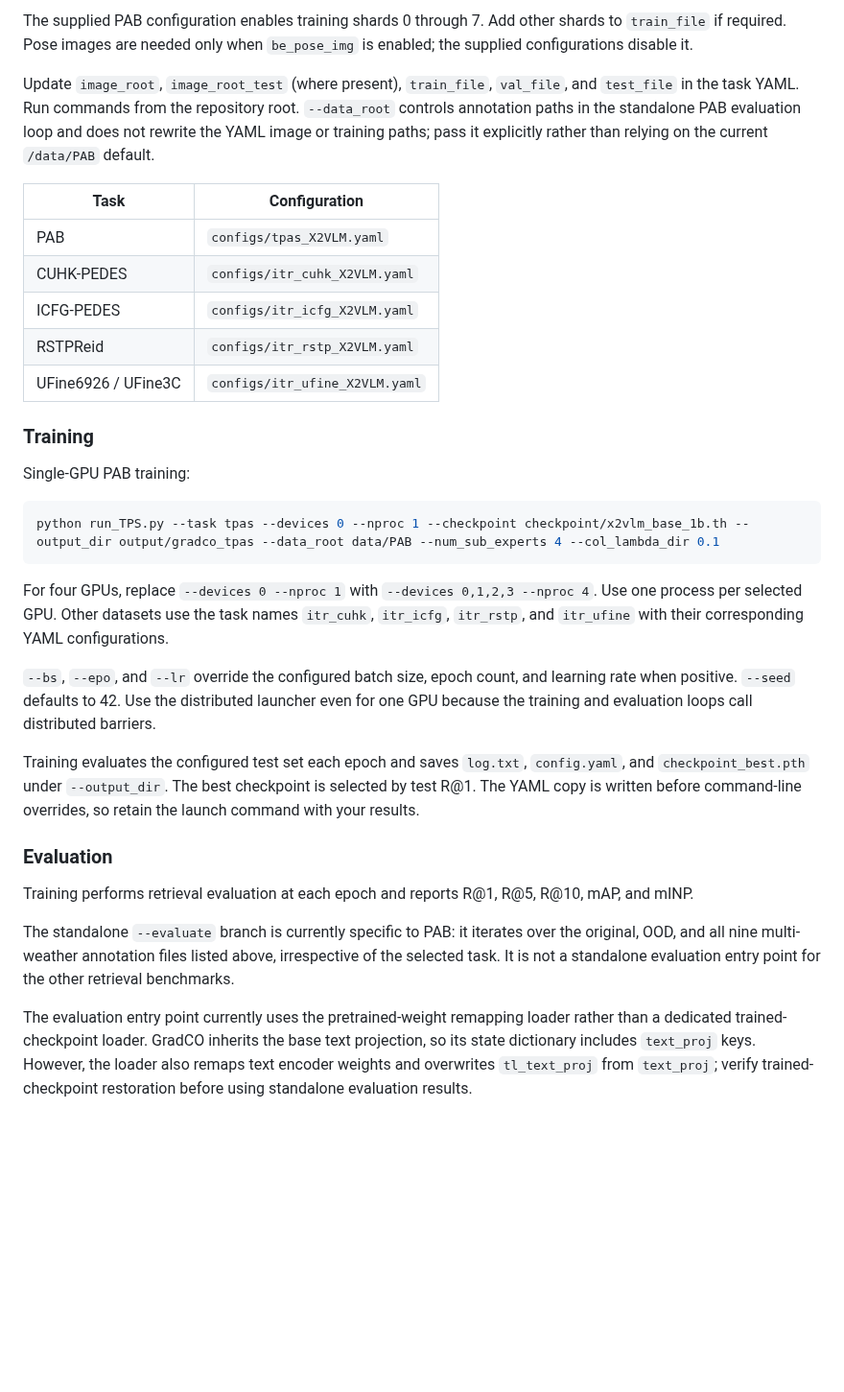
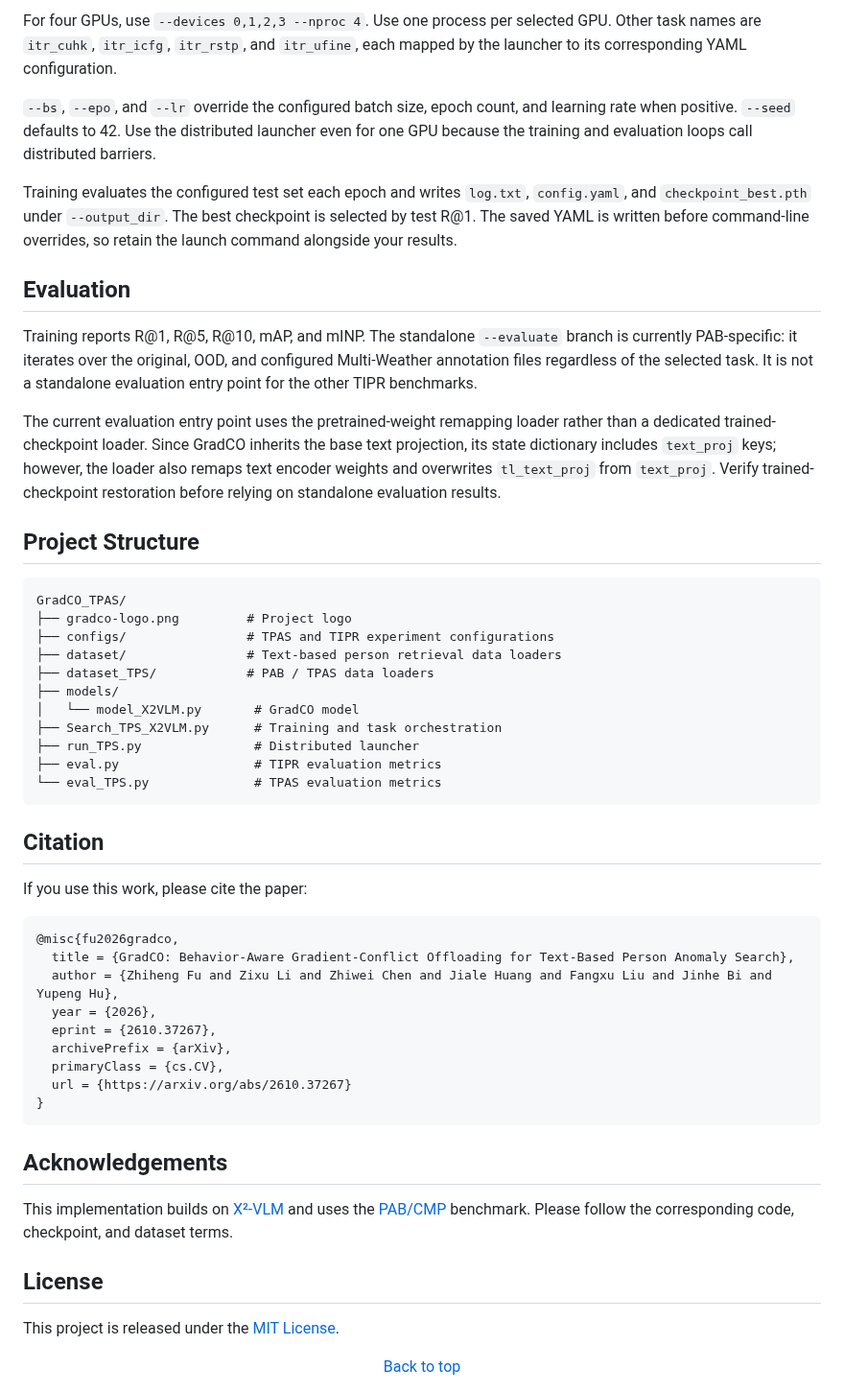
Before and after one commit to ZhihFu/GradCO_TPAS, a Markdown page: README.md, the part around one of its changes. Shown at 96% size. Drawn GitHub-style; blank space fills up the shorter version.

````diff
--- a/README.md
+++ b/README.md
@@ -103,33 +180,55 @@ Organize PAB as follows:
-The supplied PAB configuration enables training shards 0 through 7. Add other shards to `train_file` if required. Pose images are needed only when `be_pose_img` is enabled; the supplied configurations disable it.
-
-Update `image_root`, `image_root_test` (where present), `train_file`, `val_file`, and `test_file` in the task YAML. Run commands from the repository root. `--data_root` controls annotation paths in the standalone PAB evaluation loop and does not rewrite the YAML image or training paths; pass it explicitly rather than relying on the current `/data/PAB` default.
-
-| Task | Configuration |
-| --- | --- |
-| PAB | `configs/tpas_X2VLM.yaml` |
-| CUHK-PEDES | `configs/itr_cuhk_X2VLM.yaml` |
-| ICFG-PEDES | `configs/itr_icfg_X2VLM.yaml` |
-| RSTPReid | `configs/itr_rstp_X2VLM.yaml` |
-| UFine6926 / UFine3C | `configs/itr_ufine_X2VLM.yaml` |
-
-### Training
-
-Single-GPU PAB training:
-
-```bash
-python run_TPS.py --task tpas --devices 0 --nproc 1 --checkpoint checkpoint/x2vlm_base_1b.th --output_dir output/gradco_tpas --data_root data/PAB --num_sub_experts 4 --col_lambda_dir 0.1
-```
-
-For four GPUs, replace `--devices 0 --nproc 1` with `--devices 0,1,2,3 --nproc 4`. Use one process per selected GPU. Other datasets use the task names `itr_cuhk`, `itr_icfg`, `itr_rstp`, and `itr_ufine` with their corresponding YAML configurations.
+For four GPUs, use `--devices 0,1,2,3 --nproc 4`. Use one process per selected GPU. Other task names are `itr_cuhk`, `itr_icfg`, `itr_rstp`, and `itr_ufine`, each mapped by the launcher to its corresponding YAML configuration.
 
 `--bs`, `--epo`, and `--lr` override the configured batch size, epoch count, and learning rate when positive. `--seed` defaults to 42. Use the distributed launcher even for one GPU because the training and evaluation loops call distributed barriers.
 
-Training evaluates the configured test set each epoch and saves `log.txt`, `config.yaml`, and `checkpoint_best.pth` under `--output_dir`. The best checkpoint is selected by test R@1. The YAML copy is written before command-line overrides, so retain the launch command with your results.
+Training evaluates the configured test set each epoch and writes `log.txt`, `config.yaml`, and `checkpoint_best.pth` under `--output_dir`. The best checkpoint is selected by test R@1. The saved YAML is written before command-line overrides, so retain the launch command alongside your results.
 
-### Evaluation
+## Evaluation
 
-Training performs retrieval evaluation at each epoch and reports R@1, R@5, R@10, mAP, and mINP.
+Training reports R@1, R@5, R@10, mAP, and mINP. The standalone `--evaluate` branch is currently PAB-specific: it iterates over the original, OOD, and configured Multi-Weather annotation files regardless of the selected task. It is not a standalone evaluation entry point for the other TIPR benchmarks.
 
-The standalone `--evaluate` branch is currently specific to PAB: it iterates over the original, OOD, and all nine multi-weather annotation files listed above, irrespective of the selected task. It is not a standalone evaluation entry point for the other retrieval benchmarks.
+The current evaluation entry point uses the pretrained-weight remapping loader rather than a dedicated trained-checkpoint loader. Since GradCO inherits the base text projection, its state dictionary includes `text_proj` keys; however, the loader also remaps text encoder weights and overwrites `tl_text_proj` from `text_proj`. Verify trained-checkpoint restoration before relying on standalone evaluation results.
 
-The evaluation entry point currently uses the pretrained-weight remapping loader rather than a dedicated trained-checkpoint loader. GradCO inherits the base text projection, so its state dictionary includes `text_proj` keys. However, the loader also remaps text encoder weights and overwrites `tl_text_proj` from `text_proj`; verify trained-checkpoint restoration before using standalone evaluation results.
+## Project Structure
+
+```text
+GradCO_TPAS/
+├── gradco-logo.png         # Project logo
+├── configs/                # TPAS and TIPR experiment configurations
+├── dataset/                # Text-based person retrieval data loaders
+├── dataset_TPS/            # PAB / TPAS data loaders
+├── models/
+│   └── model_X2VLM.py       # GradCO model
+├── Search_TPS_X2VLM.py      # Training and task orchestration
+├── run_TPS.py               # Distributed launcher
+├── eval.py                  # TIPR evaluation metrics
+└── eval_TPS.py              # TPAS evaluation metrics
+```
+
+## Citation
+
+If you use this work, please cite the paper:
+
+```bibtex
+@misc{fu2026gradco,
+  title = {GradCO: Behavior-Aware Gradient-Conflict Offloading for Text-Based Person Anomaly Search},
+  author = {Zhiheng Fu and Zixu Li and Zhiwei Chen and Jiale Huang and Fangxu Liu and Jinhe Bi and Yupeng Hu},
+  year = {2026},
+  eprint = {2610.37267},
+  archivePrefix = {arXiv},
+  primaryClass = {cs.CV},
+  url = {https://arxiv.org/abs/2610.37267}
+}
+```
+
+## Acknowledgements
+
+This implementation builds on [X²-VLM](https://arxiv.org/abs/2211.12402) and uses the [PAB/CMP](https://github.com/Shuyu-XJTU/CMP) benchmark. Please follow the corresponding code, checkpoint, and dataset terms.
+
+## License
+
+This project is released under the [MIT License](LICENSE).
+
+<div align="center">
+  <a href="#top">Back to top</a>
+</div>
````
Also changed, not shown: other parts of README.md (+147 -70 lines), gradco-logo.png (added).
